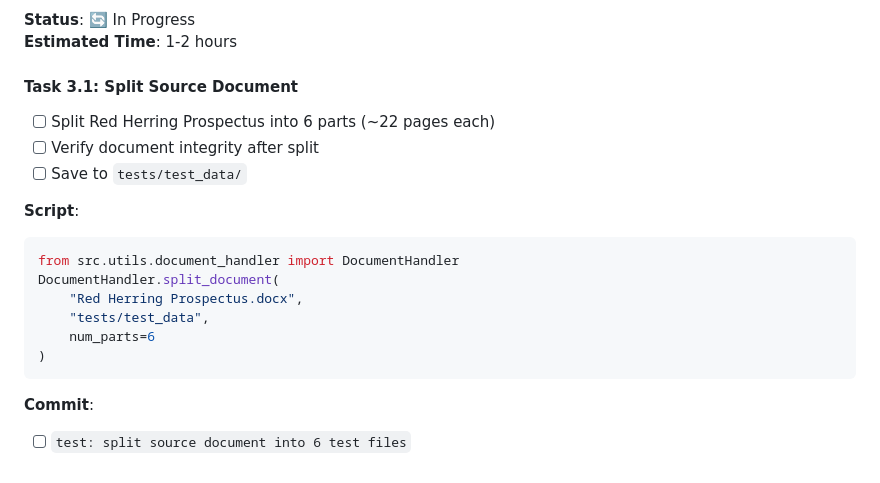
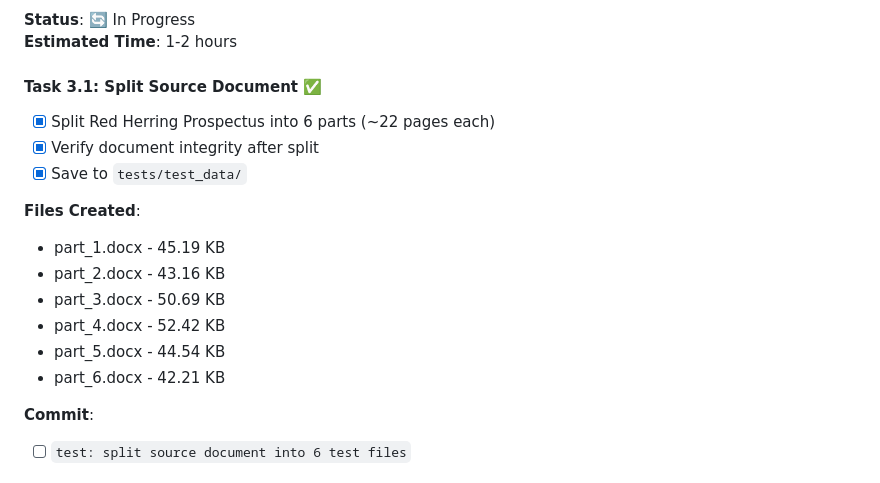
Before and after one commit to Pri04jain/pii-redaction-tool, a Markdown page: TASKS.md, the part around the change. Drawn GitHub-style.

Commit message:
test: complete Task 3.1 - split source document into 6 test files

````diff
--- a/TASKS.md
+++ b/TASKS.md
@@ -83,20 +83,18 @@
 **Status**: 🔄 In Progress
 **Estimated Time**: 1-2 hours
 
-#### Task 3.1: Split Source Document
-- [ ] Split Red Herring Prospectus into 6 parts (~22 pages each)
-- [ ] Verify document integrity after split
-- [ ] Save to `tests/test_data/`
+#### Task 3.1: Split Source Document ✅
+- [x] Split Red Herring Prospectus into 6 parts (~22 pages each)
+- [x] Verify document integrity after split
+- [x] Save to `tests/test_data/`
 
-**Script**:
-```python
-from src.utils.document_handler import DocumentHandler
-DocumentHandler.split_document(
-    "Red Herring Prospectus.docx",
-    "tests/test_data",
-    num_parts=6
-)
-```
+**Files Created**:
+- part_1.docx - 45.19 KB
+- part_2.docx - 43.16 KB
+- part_3.docx - 50.69 KB
+- part_4.docx - 52.42 KB
+- part_5.docx - 44.54 KB
+- part_6.docx - 42.21 KB
 
 **Commit**:
 - [ ] `test: split source document into 6 test files`
````
